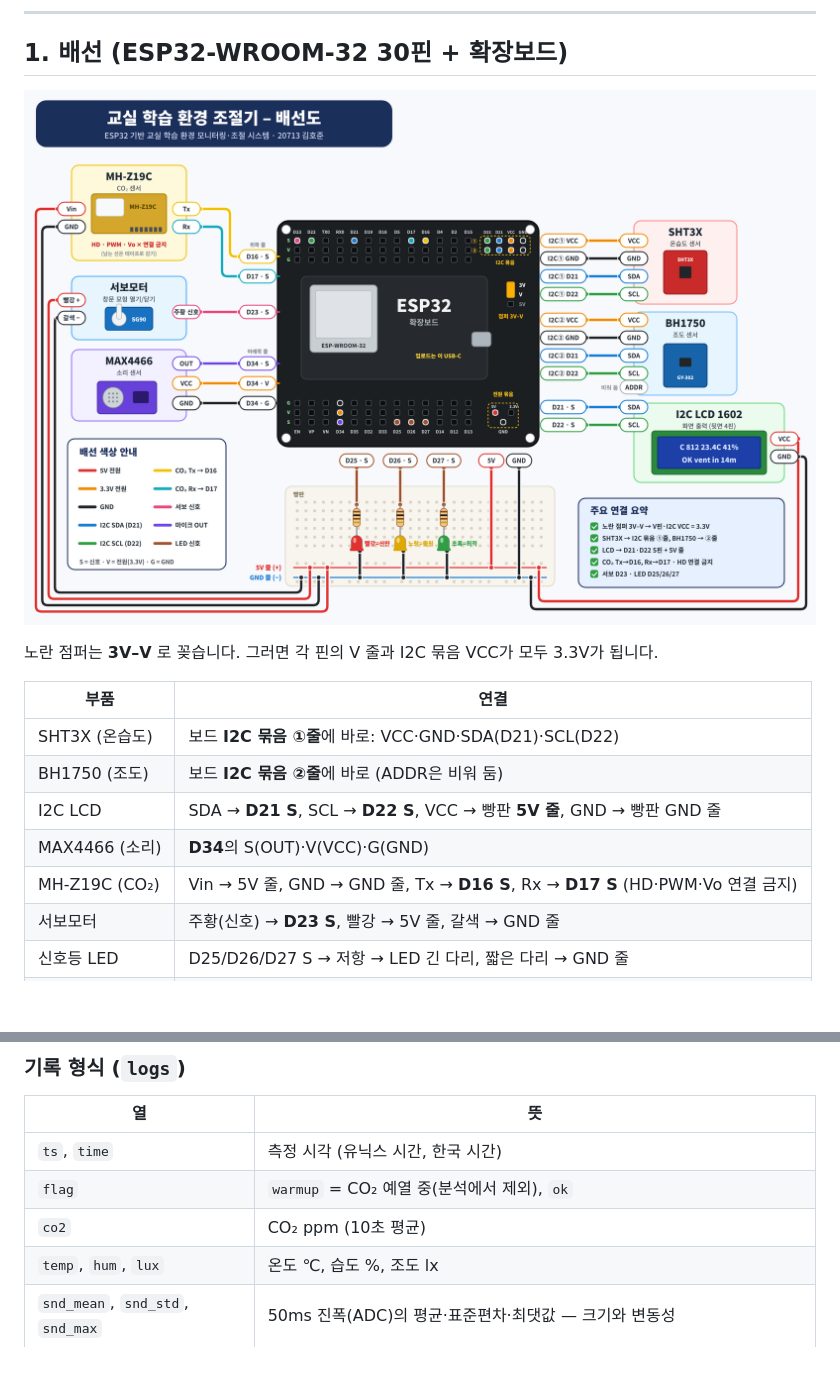
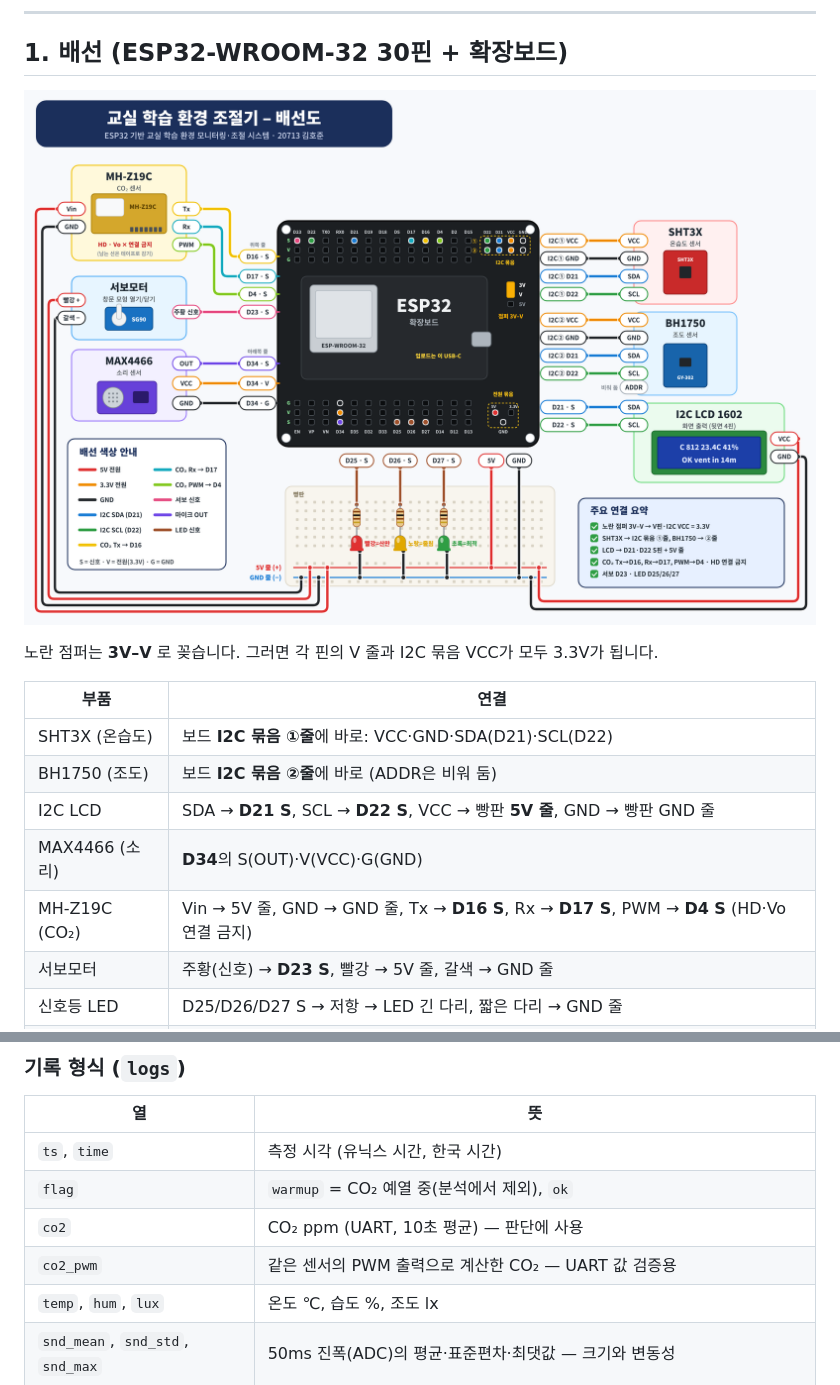
Before and after one commit to kimhojun0114/classroom-env, a Markdown page: README.md, 2 parts joined by grey strips. Rendered like a GitHub page; pictures changed too: docs/wiring_pictorial.png; blank space fills up the shorter version.

```diff
--- a/README.md
+++ b/README.md
@@ -40,7 +40,7 @@
 | BH1750 (조도) | 보드 **I2C 묶음 ②줄**에 바로 (ADDR은 비워 둠) |
 | I2C LCD | SDA → **D21 S**, SCL → **D22 S**, VCC → 빵판 **5V 줄**, GND → 빵판 GND 줄 |
 | MAX4466 (소리) | **D34**의 S(OUT)·V(VCC)·G(GND) |
-| MH-Z19C (CO₂) | Vin → 5V 줄, GND → GND 줄, Tx → **D16 S**, Rx → **D17 S** (HD·PWM·Vo 연결 금지) |
+| MH-Z19C (CO₂) | Vin → 5V 줄, GND → GND 줄, Tx → **D16 S**, Rx → **D17 S**, PWM → **D4 S** (HD·Vo 연결 금지) |
 | 서보모터 | 주황(신호) → **D23 S**, 빨강 → 5V 줄, 갈색 → GND 줄 |
 | 신호등 LED | D25/D26/D27 S → 저항 → LED 긴 다리, 짧은 다리 → GND 줄 |
 | 빵판 레일 | 보드 전원 묶음 **5V → + 줄**, **GND → − 줄** |
@@ -97,7 +97,8 @@
 |---|---|
 | `ts`, `time` | 측정 시각 (유닉스 시간, 한국 시간) |
 | `flag` | `warmup` = CO₂ 예열 중(분석에서 제외), `ok` |
-| `co2` | CO₂ ppm (10초 평균) |
+| `co2` | CO₂ ppm (UART, 10초 평균) — 판단에 사용 |
+| `co2_pwm` | 같은 센서의 PWM 출력으로 계산한 CO₂ — UART 값 검증용 |
 | `temp`, `hum`, `lux` | 온도 ℃, 습도 %, 조도 lx |
 | `snd_mean`, `snd_std`, `snd_max` | 50ms 진폭(ADC)의 평균·표준편차·최댓값 — 크기와 변동성 |
 | `snd_spikes` | 배경보다 2배 이상 튄 소리의 횟수 (말소리·충격음) |
```
Also changed, not shown: 4 other files.
